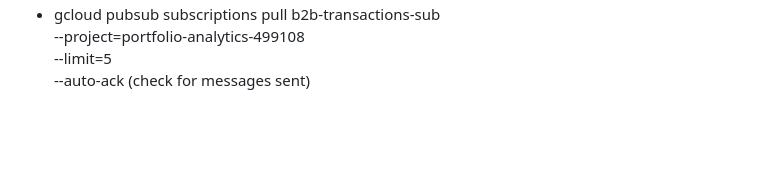
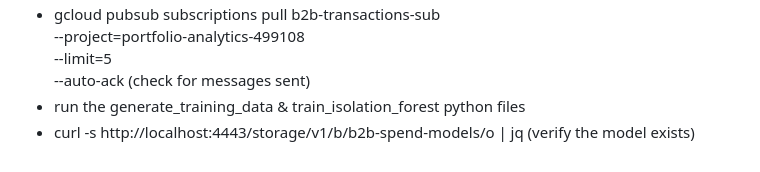
Before and after one commit to spencerbbrian/portfolio, a Markdown page: data-engineering/b2b-realtime-spend-GCP/README.md, the part around the change. Drawn GitHub-style; blank space fills up the shorter version.

```diff
--- a/data-engineering/b2b-realtime-spend-GCP/README.md
+++ b/data-engineering/b2b-realtime-spend-GCP/README.md
@@ -400,3 +400,5 @@ v1/projects/local-dev-project/topics (check the topics created)
   --project=portfolio-analytics-499108 \
   --limit=5 \
   --auto-ack (check for messages sent)
+- run the generate_training_data & train_isolation_forest python files
+- curl -s http://localhost:4443/storage/v1/b/b2b-spend-models/o | jq  (verify the model exists)
```
